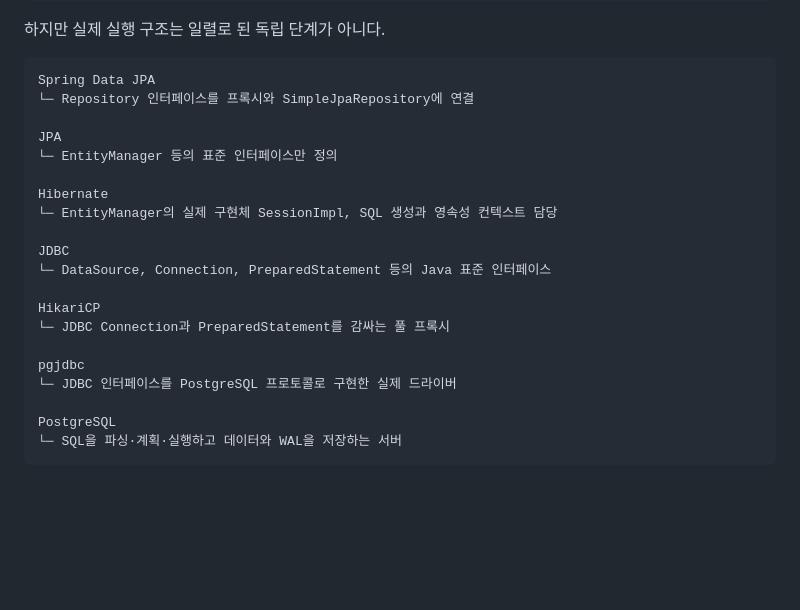
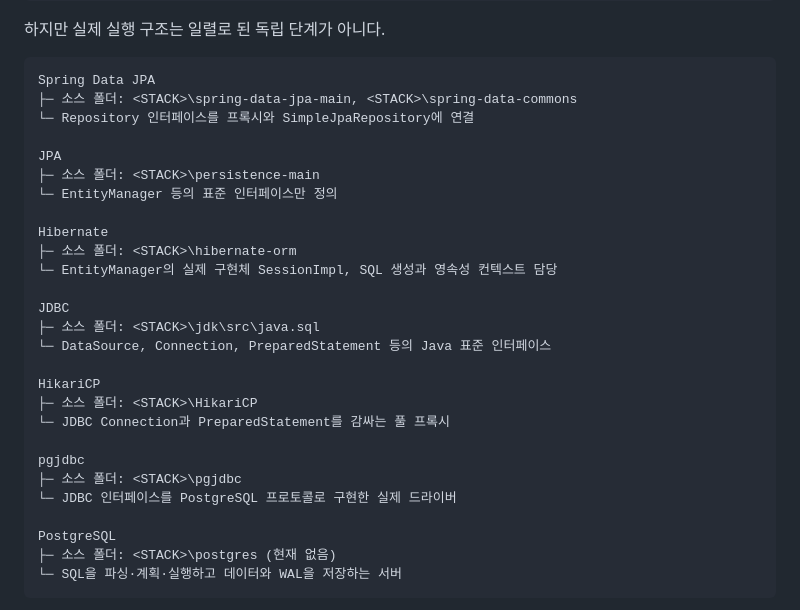
Before and after one commit to lee-gimoon/payment-service, a Markdown page: docs/jpa-database-pipeline.md, the part around the change. GitHub-like rendering; blank space fills up the shorter version.

Commit message:
docs: map persistence layers to source folders

````diff
--- a/docs/jpa-database-pipeline.md
+++ b/docs/jpa-database-pipeline.md
@@ -73,24 +73,31 @@ Spring Data JPA
 
 ```text
 Spring Data JPA
+├─ 소스 폴더: <STACK>\spring-data-jpa-main, <STACK>\spring-data-commons
 └─ Repository 인터페이스를 프록시와 SimpleJpaRepository에 연결
 
 JPA
+├─ 소스 폴더: <STACK>\persistence-main
 └─ EntityManager 등의 표준 인터페이스만 정의
 
 Hibernate
+├─ 소스 폴더: <STACK>\hibernate-orm
 └─ EntityManager의 실제 구현체 SessionImpl, SQL 생성과 영속성 컨텍스트 담당
 
 JDBC
+├─ 소스 폴더: <STACK>\jdk\src\java.sql
 └─ DataSource, Connection, PreparedStatement 등의 Java 표준 인터페이스
 
 HikariCP
+├─ 소스 폴더: <STACK>\HikariCP
 └─ JDBC Connection과 PreparedStatement를 감싸는 풀 프록시
 
 pgjdbc
+├─ 소스 폴더: <STACK>\pgjdbc
 └─ JDBC 인터페이스를 PostgreSQL 프로토콜로 구현한 실제 드라이버
 
 PostgreSQL
+├─ 소스 폴더: <STACK>\postgres (현재 없음)
 └─ SQL을 파싱·계획·실행하고 데이터와 WAL을 저장하는 서버
 ```
 
````
